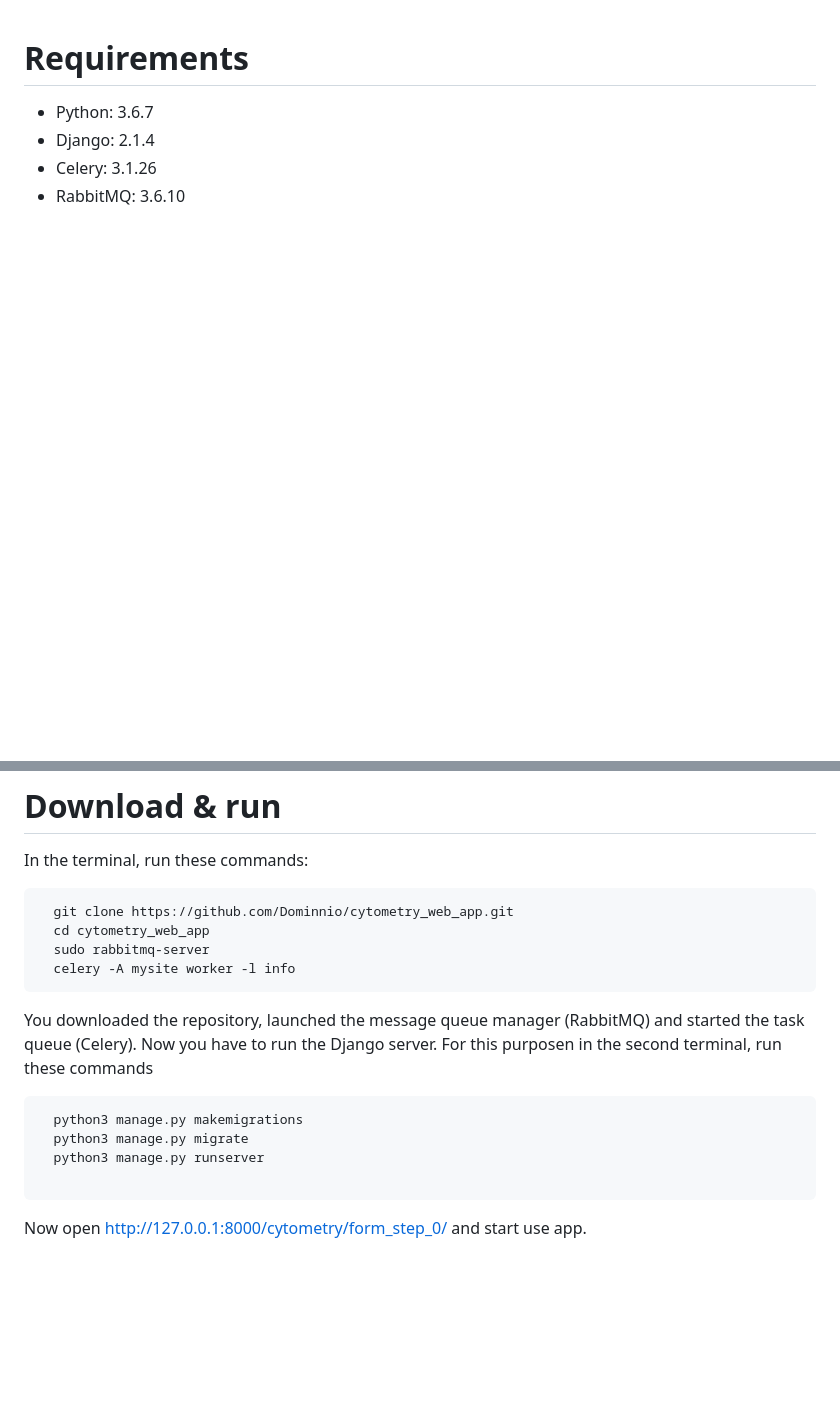
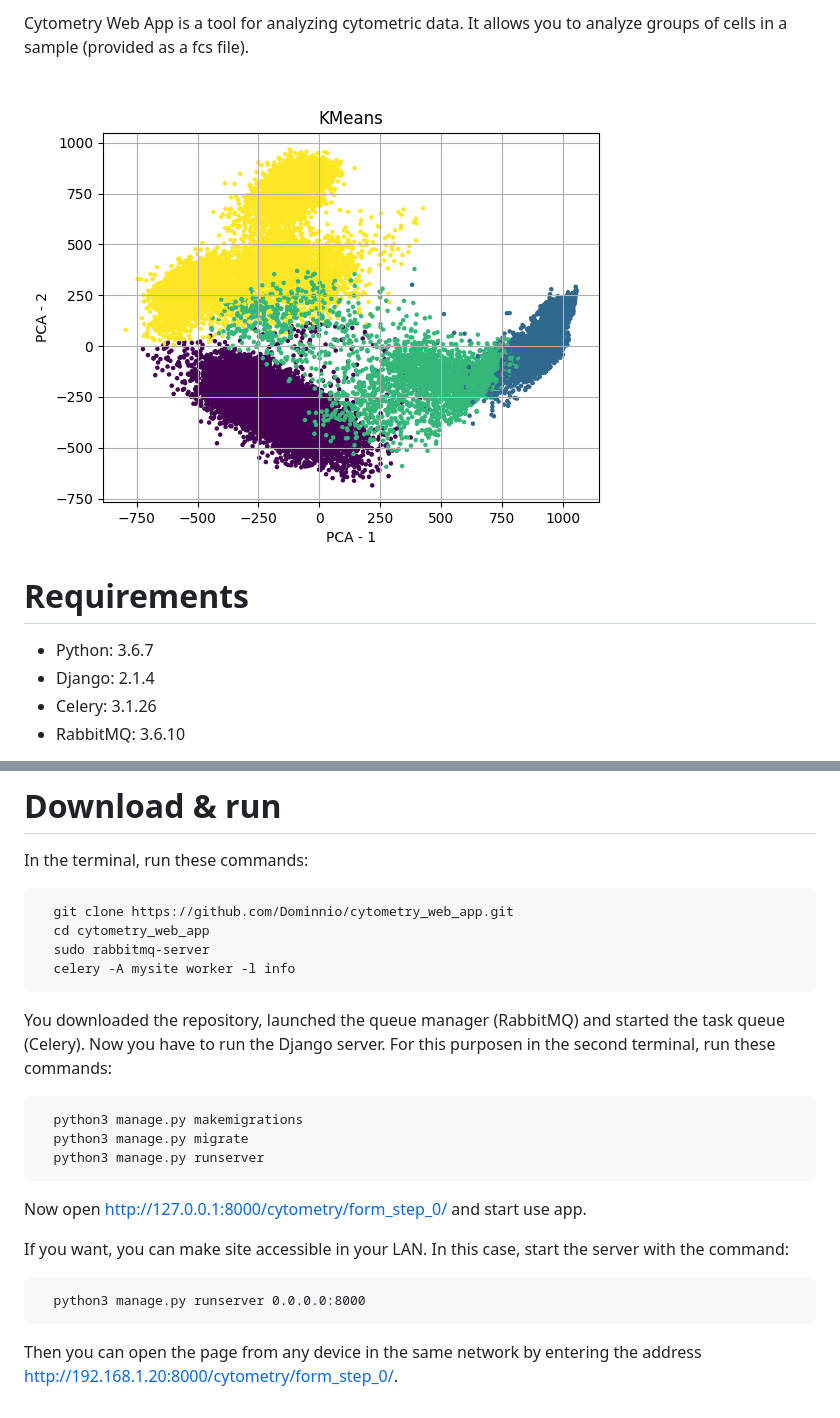
Before and after one commit to Dominnio/cytometry_web_app, a Markdown page: README.md, 2 parts joined by grey strips. GitHub-like rendering; pictures changed too: images/example_1.png (added); blank space fills up the shorter version.

````diff
--- a/README.md
+++ b/README.md
@@ -1,3 +1,7 @@
+Cytometry Web App is a tool for analyzing cytometric data. It allows you to analyze groups of cells in a sample (provided as a fcs file).
+
+![image](https://raw.githubusercontent.com/Dominnio/cytometry_web_app/master/images/example_1.png)
+
 # Requirements
 * Python: 3.6.7
 * Django: 2.1.4
@@ -12,13 +16,18 @@ In the terminal, run these commands:
   sudo rabbitmq-server
   celery -A mysite worker -l info
 ```
-You downloaded the repository, launched the message queue manager (RabbitMQ) and started the task queue (Celery).
-Now you have to run the Django server. For this purposen in the second terminal, run these commands
+You downloaded the repository, launched the queue manager (RabbitMQ) and started the task queue (Celery).
+Now you have to run the Django server. For this purposen in the second terminal, run these commands:
 ```
   python3 manage.py makemigrations
   python3 manage.py migrate
   python3 manage.py runserver
-
 ```
 
 Now open [http://127.0.0.1:8000/cytometry/form_step_0/](http://127.0.0.1:8000/cytometry/form_step_0/) and start use app.
+
+If you want, you can make site accessible in your LAN. In this case, start the server with the command:
+```
+  python3 manage.py runserver 0.0.0.0:8000
+```
+Then you can open the page from any device in the same network by entering the address [http://192.168.1.20:8000/cytometry/form_step_0/](http://192.168.1.20:8000/cytometry/form_step_0/).
````
Also changed, not shown: 4 other files.
